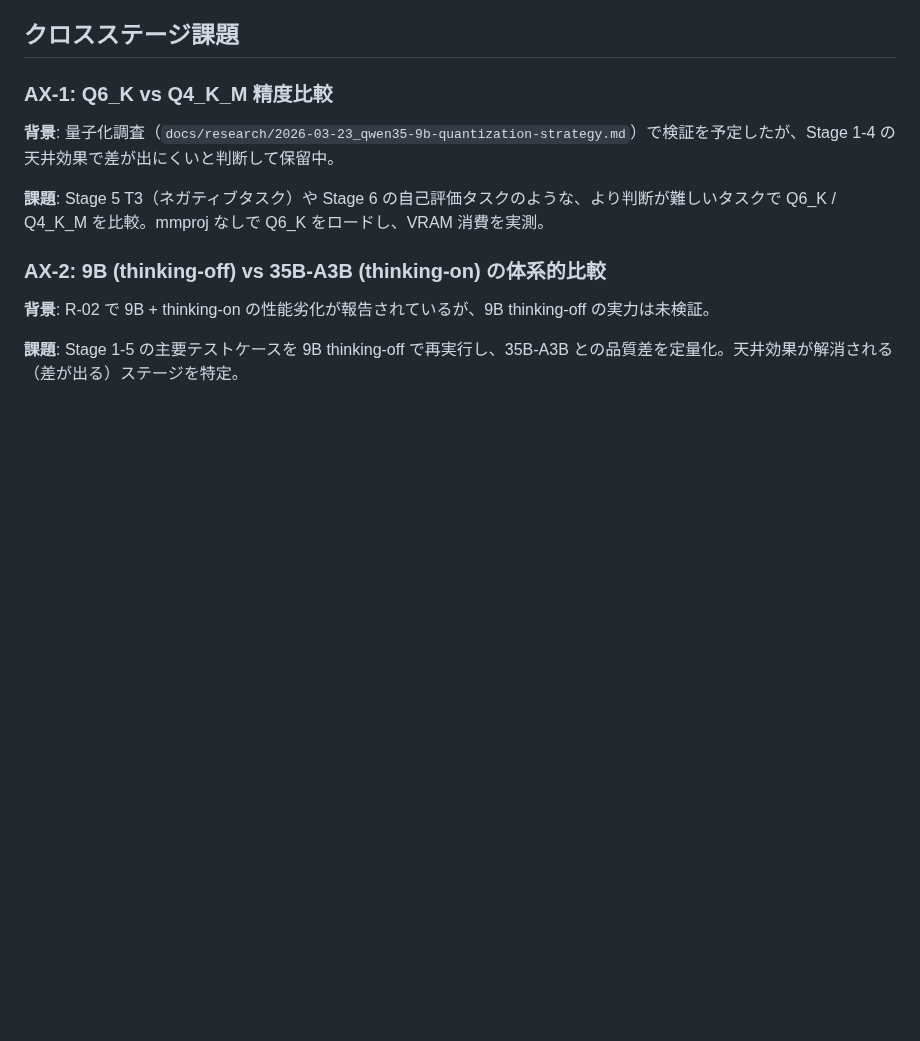
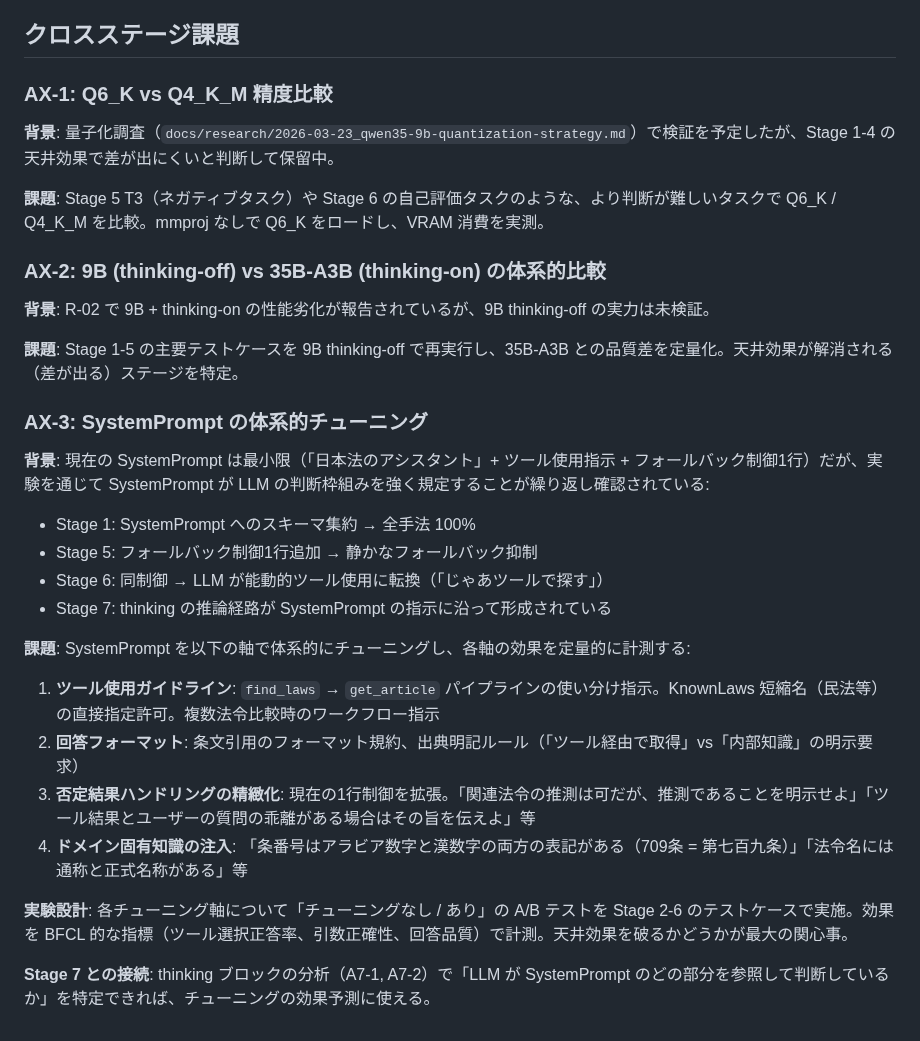
Before and after one commit to nil2013/agentic-system-poc, a Markdown page: docs/guide/advanced-topics.md, the part around the change. Drawn GitHub-style; blank space fills up the shorter version.

Commit message:
Add AX-3: systematic SystemPrompt tuning as advanced topic
Stage 1-7 の実験で SystemPrompt が LLM の判断枠組みを強く規定する
ことが繰り返し確認された。4つのチューニング軸（ツール使用ガイドライン、
回答フォーマット、否定結果ハンドリング、ドメイン知識注入）を定義し、
A/B テスト実験設計を記述。Stage 7 thinking 分析との接続点も明記。

Co-Authored-By: Claude Opus 4.6 (1M context) <noreply@anthropic.com>

```diff
--- a/docs/guide/advanced-topics.md
+++ b/docs/guide/advanced-topics.md
@@ -200,3 +200,22 @@
 **背景**: R-02 で 9B + thinking-on の性能劣化が報告されているが、9B thinking-off の実力は未検証。
 
 **課題**: Stage 1-5 の主要テストケースを 9B thinking-off で再実行し、35B-A3B との品質差を定量化。天井効果が解消される（差が出る）ステージを特定。
+
+### AX-3: SystemPrompt の体系的チューニング
+
+**背景**: 現在の SystemPrompt は最小限（「日本法のアシスタント」+ ツール使用指示 + フォールバック制御1行）だが、実験を通じて SystemPrompt が LLM の判断枠組みを強く規定することが繰り返し確認されている:
+- Stage 1: SystemPrompt へのスキーマ集約 → 全手法 100%
+- Stage 5: フォールバック制御1行追加 → 静かなフォールバック抑制
+- Stage 6: 同制御 → LLM が能動的ツール使用に転換（「じゃあツールで探す」）
+- Stage 7: thinking の推論経路が SystemPrompt の指示に沿って形成されている
+
+**課題**: SystemPrompt を以下の軸で体系的にチューニングし、各軸の効果を定量的に計測する:
+
+1. **ツール使用ガイドライン**: `find_laws` → `get_article` パイプラインの使い分け指示。KnownLaws 短縮名（民法等）の直接指定許可。複数法令比較時のワークフロー指示
+2. **回答フォーマット**: 条文引用のフォーマット規約、出典明記ルール（「ツール経由で取得」vs「内部知識」の明示要求）
+3. **否定結果ハンドリングの精緻化**: 現在の1行制御を拡張。「関連法令の推測は可だが、推測であることを明示せよ」「ツール結果とユーザーの質問の乖離がある場合はその旨を伝えよ」等
+4. **ドメイン固有知識の注入**: 「条番号はアラビア数字と漢数字の両方の表記がある（709条 = 第七百九条）」「法令名には通称と正式名称がある」等
+
+**実験設計**: 各チューニング軸について「チューニングなし / あり」の A/B テストを Stage 2-6 のテストケースで実施。効果を BFCL 的な指標（ツール選択正答率、引数正確性、回答品質）で計測。天井効果を破るかどうかが最大の関心事。
+
+**Stage 7 との接続**: thinking ブロックの分析（A7-1, A7-2）で「LLM が SystemPrompt のどの部分を参照して判断しているか」を特定できれば、チューニングの効果予測に使える。
```
